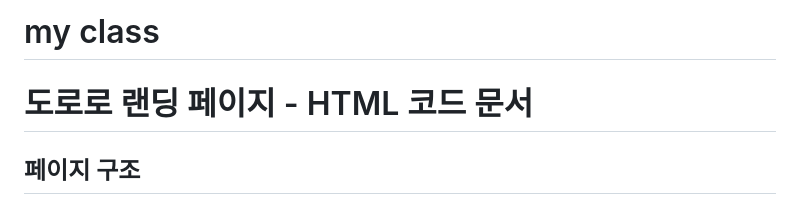
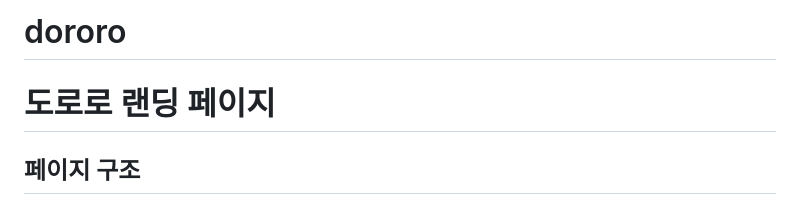
Before and after one commit to Leewonjin-25/my-class-page, a Markdown page: README.md, the part around the change. Drawn GitHub-style.

```diff
--- a/README.md
+++ b/README.md
@@ -1,5 +1,5 @@
-# my class
-# 도로로 랜딩 페이지 - HTML 코드 문서
+# dororo
+# 도로로 랜딩 페이지
 
 ## 페이지 구조
 
```
